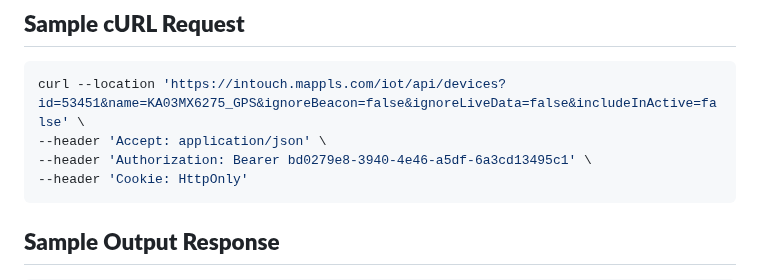
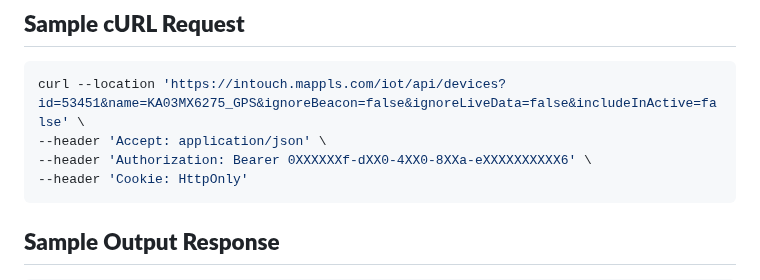
Before and after one commit to mappls-api/mappls-intouch-rest-apis, a Markdown page: Intouch Devices APIs/Get Device Live Data API.md, the part around the change. Rendered like a GitHub page.

Commit message:
updated md. file

````diff
--- a/Intouch Devices APIs/Get Device Live Data API.md
+++ b/Intouch Devices APIs/Get Device Live Data API.md
@@ -180,7 +180,7 @@ All the parameters listed below are *`optional`*:
 ```bash
 curl --location 'https://intouch.mappls.com/iot/api/devices?id=53451&name=KA03MX6275_GPS&ignoreBeacon=false&ignoreLiveData=false&includeInActive=false' \
 --header 'Accept: application/json' \
---header 'Authorization: Bearer bd0279e8-3940-4e46-a5df-6a3cd13495c1' \
+--header 'Authorization: Bearer 0XXXXXXf-dXX0-4XX0-8XXa-eXXXXXXXXXX6' \
 --header 'Cookie: HttpOnly'
 ```
 ## **Sample Output Response**
````
